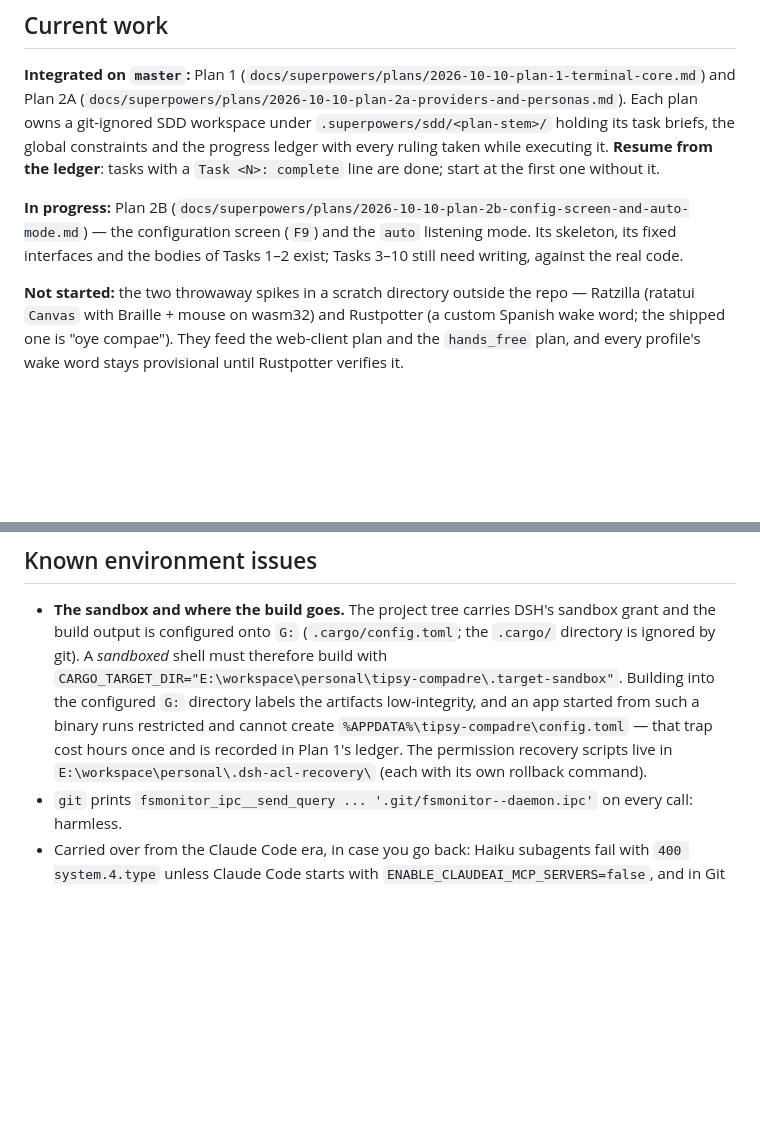
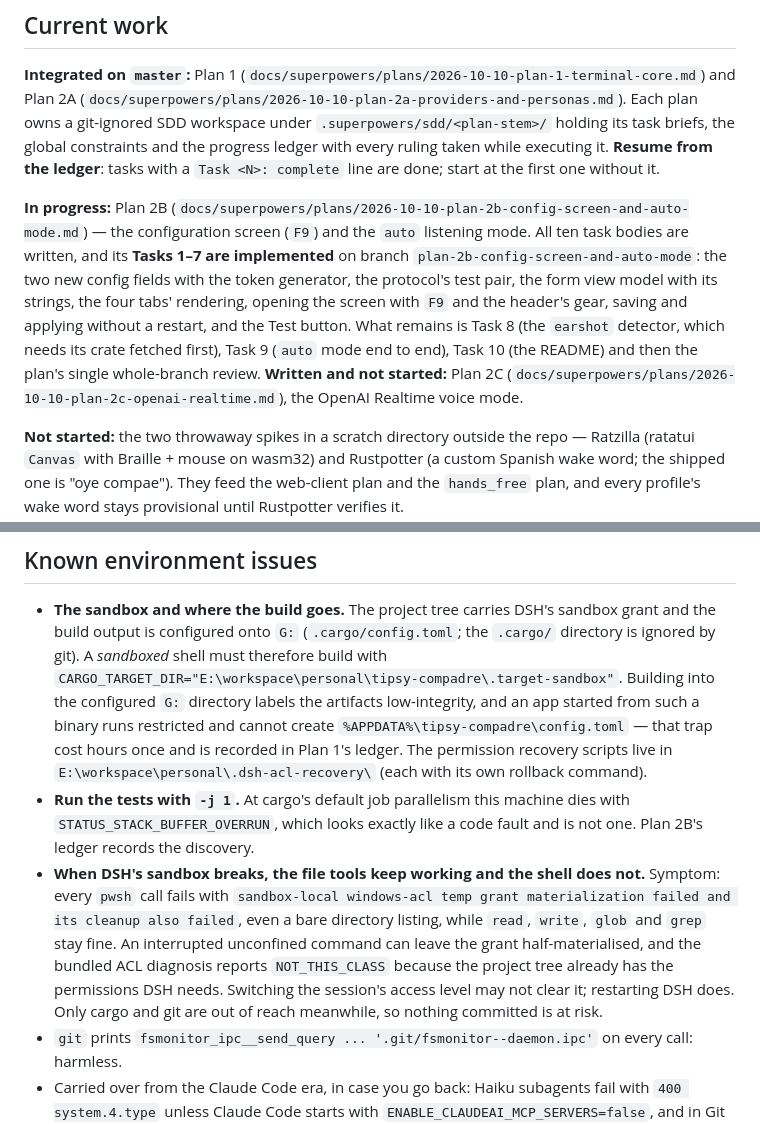
Before and after one commit to valdepeace/tipsy-assistant, a Markdown page: CLAUDE.md, 2 parts joined by grey strips. GitHub-like rendering; blank space fills up the shorter version.

Commit message:
docs: record where plan 2b stands and two traps of this machine
Co-Authored-By: Claude Opus 5.5 <noreply@anthropic.com>

```diff
--- a/CLAUDE.md
+++ b/CLAUDE.md
@@ -12,8 +12,14 @@ constraints and the progress ledger with every ruling taken while executing it.
 ledger**: tasks with a `Task <N>: complete` line are done; start at the first one without it.
 
 **In progress:** Plan 2B (`docs/superpowers/plans/2026-10-10-plan-2b-config-screen-and-auto-mode.md`)
-— the configuration screen (`F9`) and the `auto` listening mode. Its skeleton, its fixed interfaces
-and the bodies of Tasks 1–2 exist; Tasks 3–10 still need writing, against the real code.
+— the configuration screen (`F9`) and the `auto` listening mode. All ten task bodies are written, and
+its **Tasks 1–7 are implemented** on branch `plan-2b-config-screen-and-auto-mode`: the two new config
+fields with the token generator, the protocol's test pair, the form view model with its strings, the
+four tabs' rendering, opening the screen with `F9` and the header's gear, saving and applying without
+a restart, and the Test button. What remains is Task 8 (the `earshot` detector, which needs its crate
+fetched first), Task 9 (`auto` mode end to end), Task 10 (the README) and then the plan's single
+whole-branch review. **Written and not started:** Plan 2C
+(`docs/superpowers/plans/2026-10-10-plan-2c-openai-realtime.md`), the OpenAI Realtime voice mode.
 
 **Not started:** the two throwaway spikes in a scratch directory outside the repo — Ratzilla
 (ratatui `Canvas` with Braille + mouse on wasm32) and Rustpotter (a custom Spanish wake word; the
@@ -41,6 +47,16 @@ profile's wake word stays provisional until Rustpotter verifies it.
   binary runs restricted and cannot create `%APPDATA%\tipsy-compadre\config.toml` — that trap cost
   hours once and is recorded in Plan 1's ledger. The permission recovery scripts live in
   `E:\workspace\personal\.dsh-acl-recovery\` (each with its own rollback command).
+- **Run the tests with `-j 1`.** At cargo's default job parallelism this machine dies with
+  `STATUS_STACK_BUFFER_OVERRUN`, which looks exactly like a code fault and is not one. Plan 2B's
+  ledger records the discovery.
+- **When DSH's sandbox breaks, the file tools keep working and the shell does not.** Symptom: every
+  `pwsh` call fails with `sandbox-local windows-acl temp grant materialization failed and its cleanup
+  also failed`, even a bare directory listing, while `read`, `write`, `glob` and `grep` stay fine. An
+  interrupted unconfined command can leave the grant half-materialised, and the bundled ACL diagnosis
+  reports `NOT_THIS_CLASS` because the project tree already has the permissions DSH needs. Switching
+  the session's access level may not clear it; restarting DSH does. Only cargo and git are out of
+  reach meanwhile, so nothing committed is at risk.
 - `git` prints `fsmonitor_ipc__send_query ... '.git/fsmonitor--daemon.ipc'` on every call: harmless.
 - Carried over from the Claude Code era, in case you go back: Haiku subagents fail with
   `400 system.4.type` unless Claude Code starts with `ENABLE_CLAUDEAI_MCP_SERVERS=false`, and in Git
```
